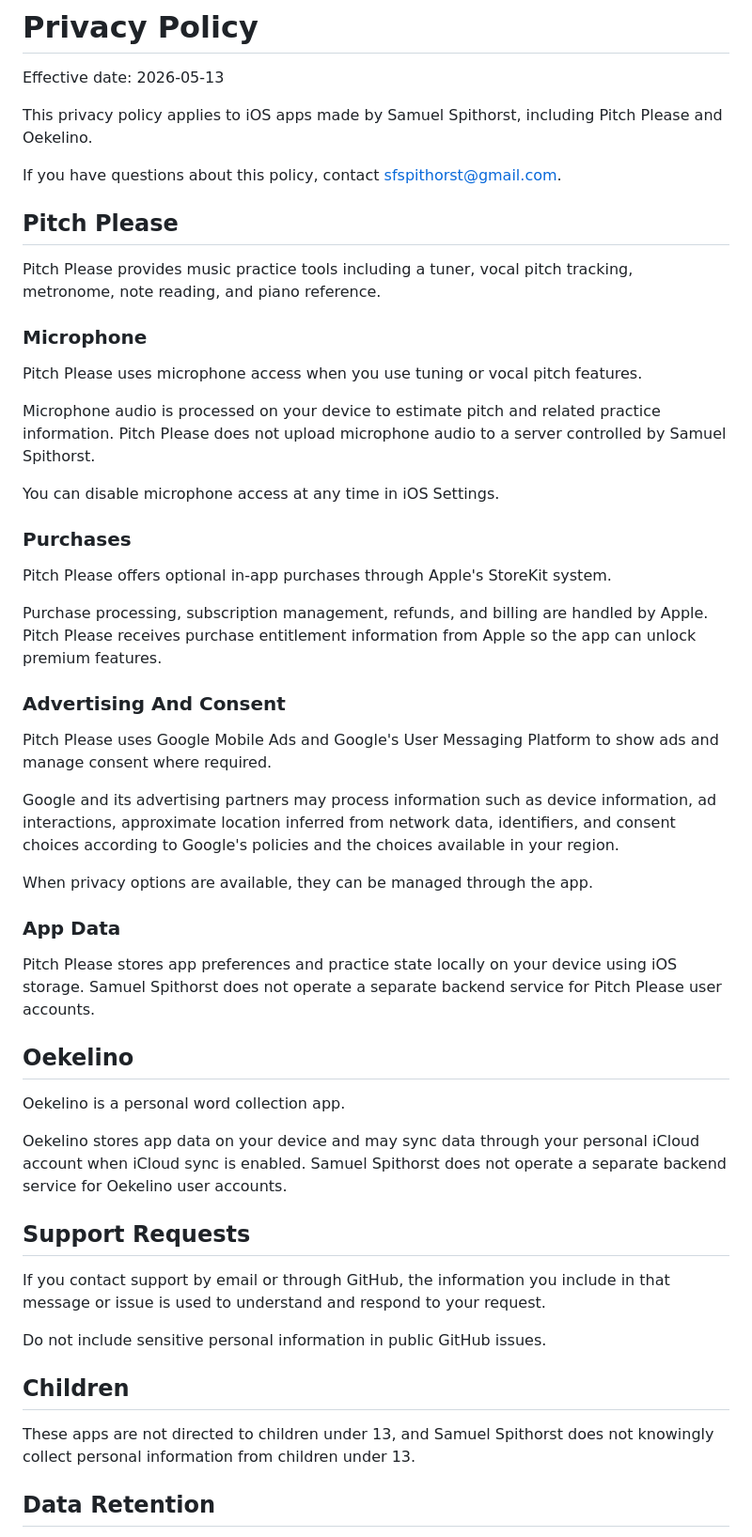
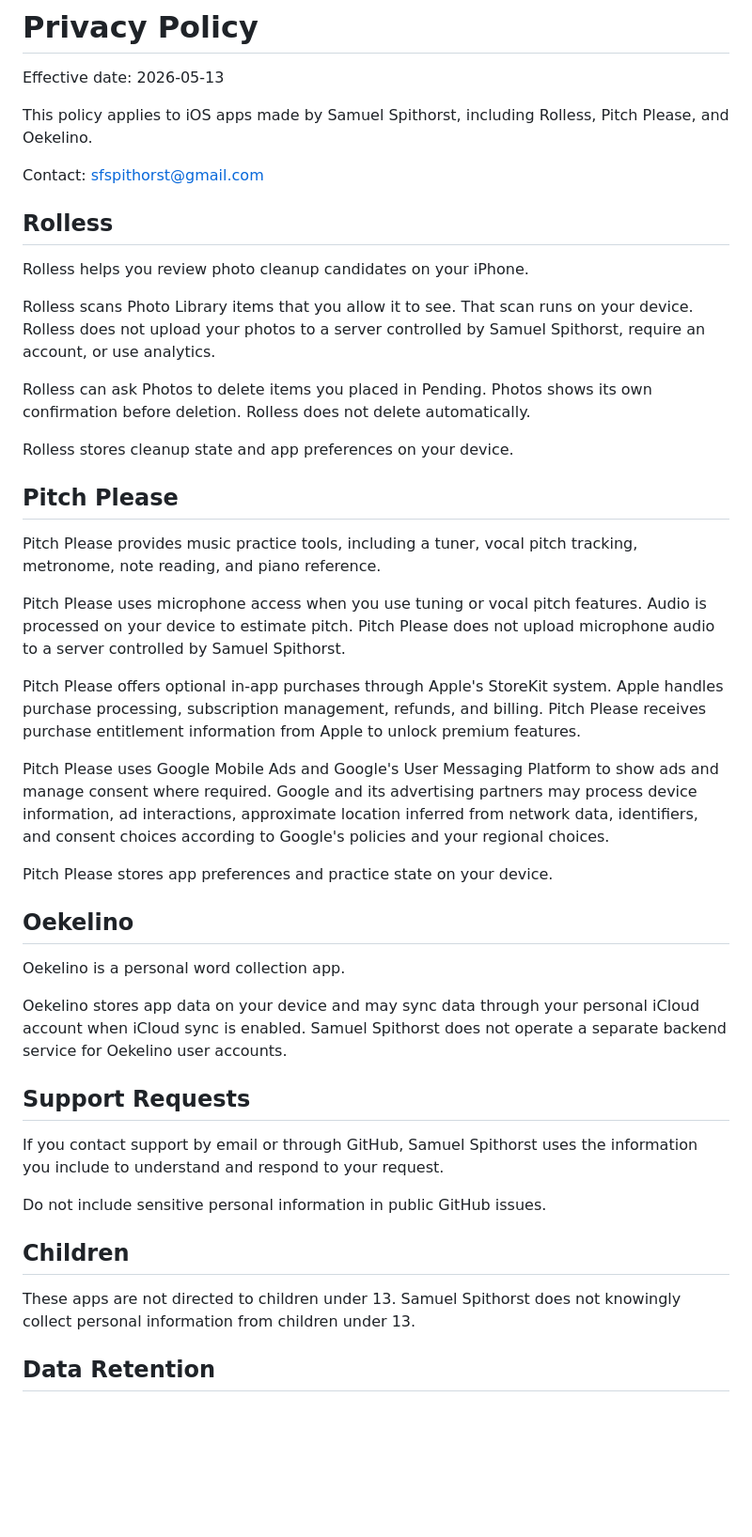
Before and after one commit to Samuwhale/Support, a Markdown page: privacy-policy.md, the part around the change. Shown at 94% size. GitHub-like rendering; blank space fills up the shorter version.

Commit message:
Refine shared privacy policy

```diff
--- a/privacy-policy.md
+++ b/privacy-policy.md
@@ -2,39 +2,31 @@
 
 Effective date: 2026-05-13
 
-This privacy policy applies to iOS apps made by Samuel Spithorst, including Pitch Please and Oekelino.
+This policy applies to iOS apps made by Samuel Spithorst, including Rolless, Pitch Please, and Oekelino.
 
-If you have questions about this policy, contact [sfspithorst@gmail.com](mailto:sfspithorst@gmail.com).
+Contact: [sfspithorst@gmail.com](mailto:sfspithorst@gmail.com)
+
+## Rolless
+
+Rolless helps you review photo cleanup candidates on your iPhone.
+
+Rolless scans Photo Library items that you allow it to see. That scan runs on your device. Rolless does not upload your photos to a server controlled by Samuel Spithorst, require an account, or use analytics.
+
+Rolless can ask Photos to delete items you placed in Pending. Photos shows its own confirmation before deletion. Rolless does not delete automatically.
+
+Rolless stores cleanup state and app preferences on your device.
 
 ## Pitch Please
 
-Pitch Please provides music practice tools including a tuner, vocal pitch tracking, metronome, note reading, and piano reference.
+Pitch Please provides music practice tools, including a tuner, vocal pitch tracking, metronome, note reading, and piano reference.
 
-### Microphone
+Pitch Please uses microphone access when you use tuning or vocal pitch features. Audio is processed on your device to estimate pitch. Pitch Please does not upload microphone audio to a server controlled by Samuel Spithorst.
 
-Pitch Please uses microphone access when you use tuning or vocal pitch features.
+Pitch Please offers optional in-app purchases through Apple's StoreKit system. Apple handles purchase processing, subscription management, refunds, and billing. Pitch Please receives purchase entitlement information from Apple to unlock premium features.
 
-Microphone audio is processed on your device to estimate pitch and related practice information. Pitch Please does not upload microphone audio to a server controlled by Samuel Spithorst.
+Pitch Please uses Google Mobile Ads and Google's User Messaging Platform to show ads and manage consent where required. Google and its advertising partners may process device information, ad interactions, approximate location inferred from network data, identifiers, and consent choices according to Google's policies and your regional choices.
 
-You can disable microphone access at any time in iOS Settings.
-
-### Purchases
-
-Pitch Please offers optional in-app purchases through Apple's StoreKit system.
-
-Purchase processing, subscription management, refunds, and billing are handled by Apple. Pitch Please receives purchase entitlement information from Apple so the app can unlock premium features.
-
-### Advertising And Consent
-
-Pitch Please uses Google Mobile Ads and Google's User Messaging Platform to show ads and manage consent where required.
-
-Google and its advertising partners may process information such as device information, ad interactions, approximate location inferred from network data, identifiers, and consent choices according to Google's policies and the choices available in your region.
-
-When privacy options are available, they can be managed through the app.
-
-### App Data
-
-Pitch Please stores app preferences and practice state locally on your device using iOS storage. Samuel Spithorst does not operate a separate backend service for Pitch Please user accounts.
+Pitch Please stores app preferences and practice state on your device.
 
 ## Oekelino
 
@@ -44,13 +36,13 @@ Oekelino stores app data on your device and may sync data through your personal
 
 ## Support Requests
 
-If you contact support by email or through GitHub, the information you include in that message or issue is used to understand and respond to your request.
+If you contact support by email or through GitHub, Samuel Spithorst uses the information you include to understand and respond to your request.
 
 Do not include sensitive personal information in public GitHub issues.
 
 ## Children
 
-These apps are not directed to children under 13, and Samuel Spithorst does not knowingly collect personal information from children under 13.
+These apps are not directed to children under 13. Samuel Spithorst does not knowingly collect personal information from children under 13.
 
 ## Data Retention
 
```
